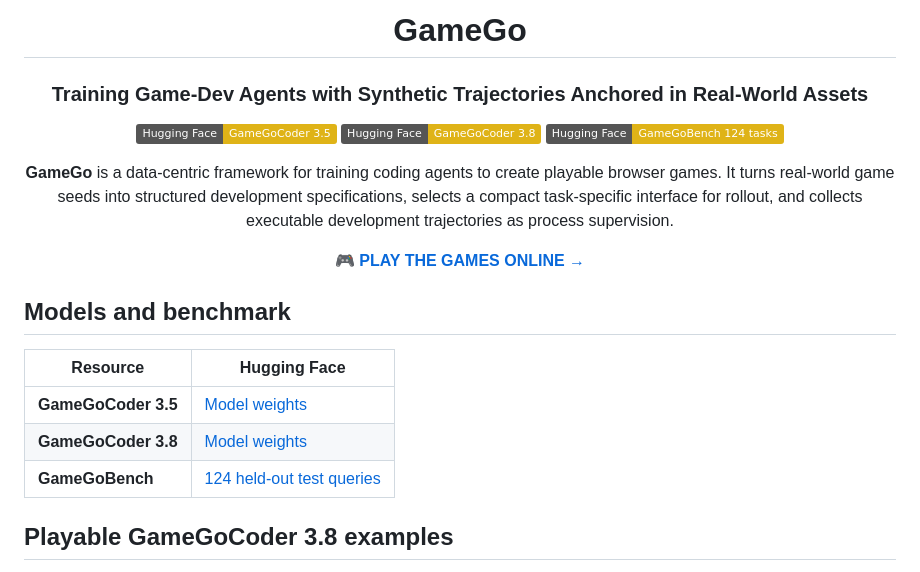
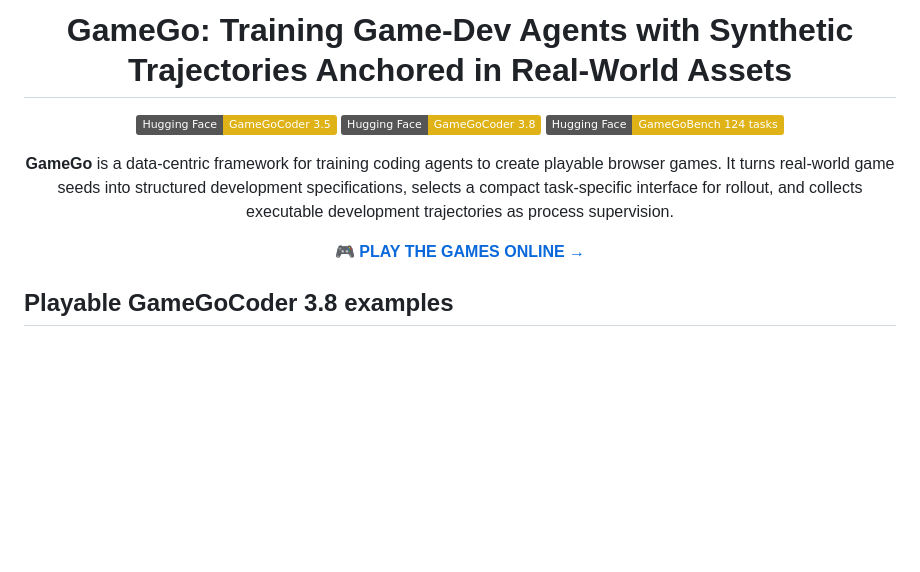
Before and after one commit to Haoyue-Yang/GameGo, a Markdown page: README.md, the part around the change. Rendered like a GitHub page; badges without logos; blank space fills up the shorter version.

```diff
--- a/README.md
+++ b/README.md
@@ -1,8 +1,6 @@
 <div align="center">
 
-# GameGo
-
-### Training Game-Dev Agents with Synthetic Trajectories Anchored in Real-World Assets
+# GameGo: Training Game-Dev Agents with Synthetic Trajectories Anchored in Real-World Assets
 
 [![GameGoCoder 3.5](https://img.shields.io/badge/Hugging%20Face-GameGoCoder%203.5-yellow.svg)](https://huggingface.co/Y36521478Y/GameGoCoder3_5)
 [![GameGoCoder 3.8](https://img.shields.io/badge/Hugging%20Face-GameGoCoder%203.8-yellow.svg)](https://huggingface.co/Y36521478Y/GameGoCoder3_8)
@@ -16,13 +14,6 @@
   <a href="https://haoyue-yang.github.io/GameGo/"><strong>🎮 PLAY THE GAMES ONLINE →</strong></a>
 </p>
 
-## Models and benchmark
-
-| Resource | Hugging Face |
-| --- | --- |
-| **GameGoCoder 3.5** | [Model weights](https://huggingface.co/Y36521478Y/GameGoCoder3_5) |
-| **GameGoCoder 3.8** | [Model weights](https://huggingface.co/Y36521478Y/GameGoCoder3_8) |
-| **GameGoBench** | [124 held-out test queries](https://huggingface.co/datasets/Y36521478Y/GameGo) |
 
 ## Playable GameGoCoder 3.8 examples
 
```
